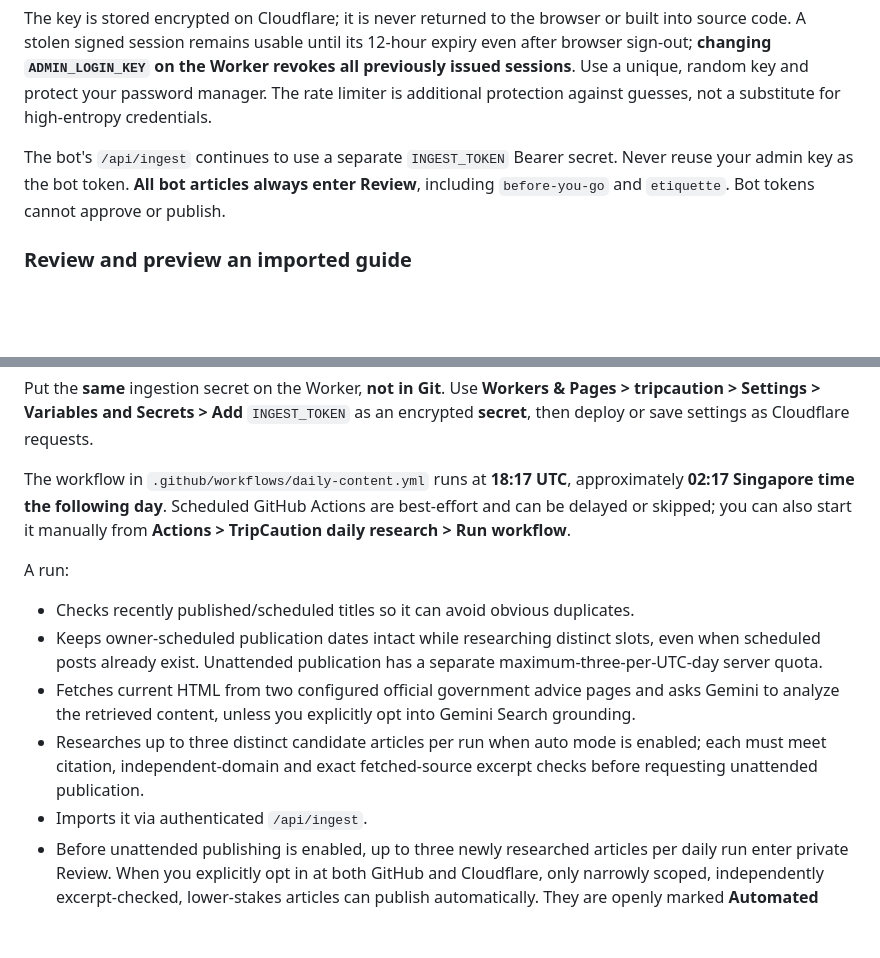
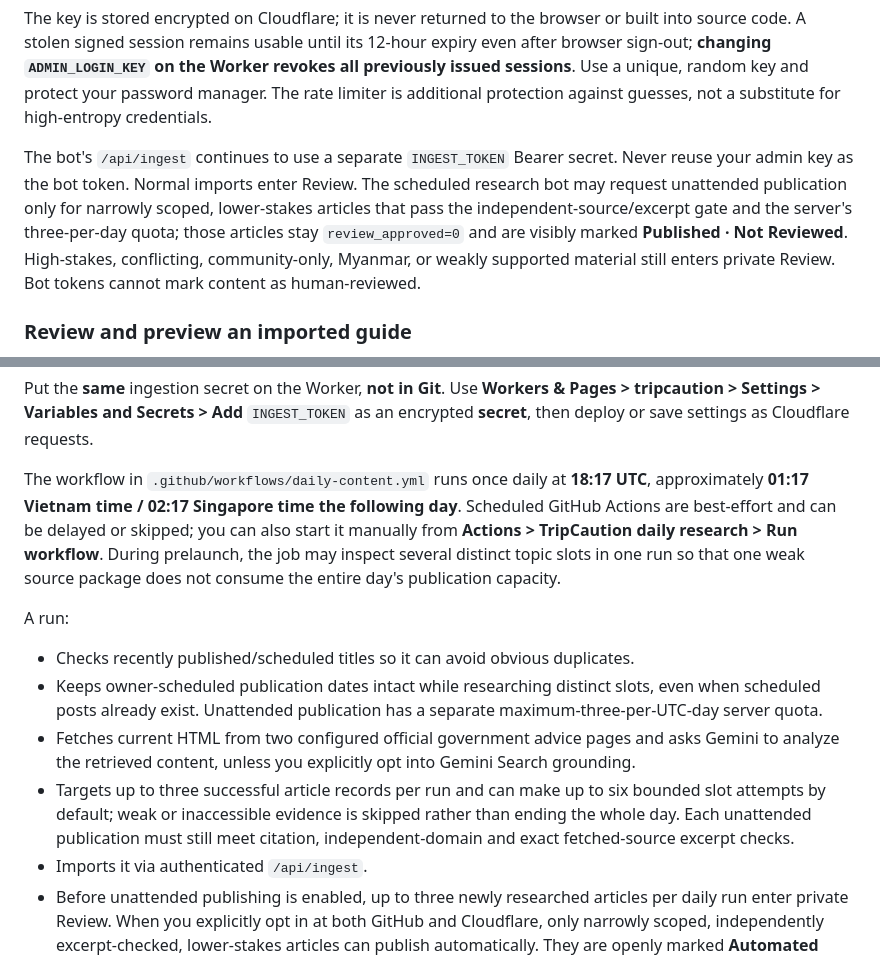
Before and after one commit to kevin4relocate/TripCaution, a Markdown page: README.md, 2 parts joined by grey strips. Drawn GitHub-style; blank space fills up the shorter version.

Commit message:
Align README with evidence-gated prelaunch auto publishing

```diff
--- a/README.md
+++ b/README.md
@@ -90,7 +90,7 @@ The public website remains open. The editor lives at `/admin` and **will not ope
 
 The key is stored encrypted on Cloudflare; it is never returned to the browser or built into source code. A stolen signed session remains usable until its 12-hour expiry even after browser sign-out; **changing `ADMIN_LOGIN_KEY` on the Worker revokes all previously issued sessions**. Use a unique, random key and protect your password manager. The rate limiter is additional protection against guesses, not a substitute for high-entropy credentials.
 
-The bot's `/api/ingest` continues to use a separate `INGEST_TOKEN` Bearer secret. Never reuse your admin key as the bot token. **All bot articles always enter Review**, including `before-you-go` and `etiquette`. Bot tokens cannot approve or publish.
+The bot's `/api/ingest` continues to use a separate `INGEST_TOKEN` Bearer secret. Never reuse your admin key as the bot token. Normal imports enter Review. The scheduled research bot may request unattended publication only for narrowly scoped, lower-stakes articles that pass the independent-source/excerpt gate and the server's three-per-day quota; those articles stay `review_approved=0` and are visibly marked **Published · Not Reviewed**. High-stakes, conflicting, community-only, Myanmar, or weakly supported material still enters private Review. Bot tokens cannot mark content as human-reviewed.
 
 ### Review and preview an imported guide
 
@@ -152,13 +152,13 @@ Create **Repository variables**:
 
 Put the **same** ingestion secret on the Worker, **not in Git**. Use **Workers & Pages > tripcaution > Settings > Variables and Secrets > Add** `INGEST_TOKEN` as an encrypted **secret**, then deploy or save settings as Cloudflare requests.
 
-The workflow in `.github/workflows/daily-content.yml` runs at **18:17 UTC**, approximately **02:17 Singapore time the following day**. Scheduled GitHub Actions are best-effort and can be delayed or skipped; you can also start it manually from **Actions > TripCaution daily research > Run workflow**.
+The workflow in `.github/workflows/daily-content.yml` runs once daily at **18:17 UTC**, approximately **01:17 Vietnam time / 02:17 Singapore time the following day**. Scheduled GitHub Actions are best-effort and can be delayed or skipped; you can also start it manually from **Actions > TripCaution daily research > Run workflow**. During prelaunch, the job may inspect several distinct topic slots in one run so that one weak source package does not consume the entire day's publication capacity.
 
 A run:
 - Checks recently published/scheduled titles so it can avoid obvious duplicates.
 - Keeps owner-scheduled publication dates intact while researching distinct slots, even when scheduled posts already exist. Unattended publication has a separate maximum-three-per-UTC-day server quota.
 - Fetches current HTML from two configured official government advice pages and asks Gemini to analyze the retrieved content, unless you explicitly opt into Gemini Search grounding.
-- Researches up to three distinct candidate articles per run when auto mode is enabled; each must meet citation, independent-domain and exact fetched-source excerpt checks before requesting unattended publication.
+- Targets up to three successful article records per run and can make up to six bounded slot attempts by default; weak or inaccessible evidence is skipped rather than ending the whole day. Each unattended publication must still meet citation, independent-domain and exact fetched-source excerpt checks.
 - Imports it via authenticated `/api/ingest`.
 - Before unattended publishing is enabled, up to three newly researched articles per daily run enter private Review. When you explicitly opt in at both GitHub and Cloudflare, only narrowly scoped, independently excerpt-checked, lower-stakes articles can publish automatically. They are openly marked **Automated research · Not yet editor-reviewed** and remain in the post-publication owner queue.
 - Logs an error instead of publishing fabricated or unsupported material when research is insufficient.
```
